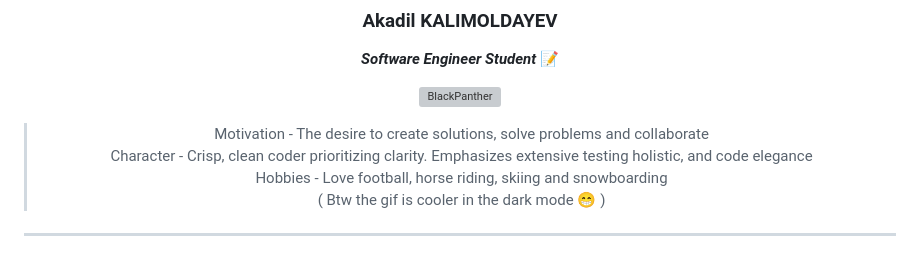
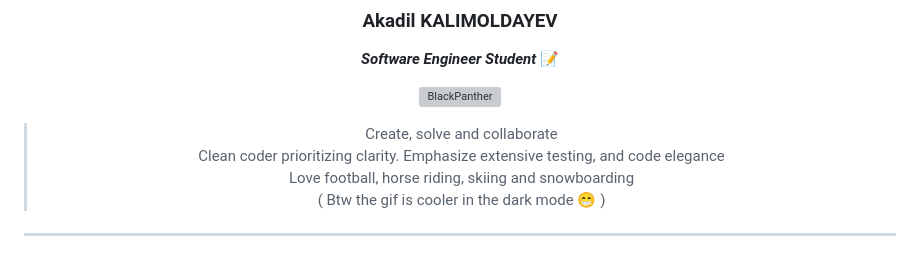
Before and after one commit to Akadil/Akadil, a Markdown page: README.md, the part around the change. Rendered like a GitHub page; grey boxes are pictures that could not be loaded.

```diff
--- a/README.md
+++ b/README.md
@@ -7,9 +7,9 @@
 <!-- ![BlackPanther](https://github.com/Akadil/Akadil/blob/main/t-challa-black-panther.gif) -->
 ![BlackPanther](t-challa-black-panther.gif)
 
-> Motivation - The desire to create solutions, solve problems and collaborate \
-> Character - Crisp, clean coder prioritizing clarity. Emphasizes extensive testing holistic, and code elegance \
-> Hobbies - Love football, horse riding, skiing and snowboarding \
+> Create, solve and collaborate \
+> Clean coder prioritizing clarity. Emphasize extensive testing, and code elegance \
+> Love football, horse riding, skiing and snowboarding \
 > ( Btw the gif is cooler in the dark mode 😁 )
 
 ---
```
